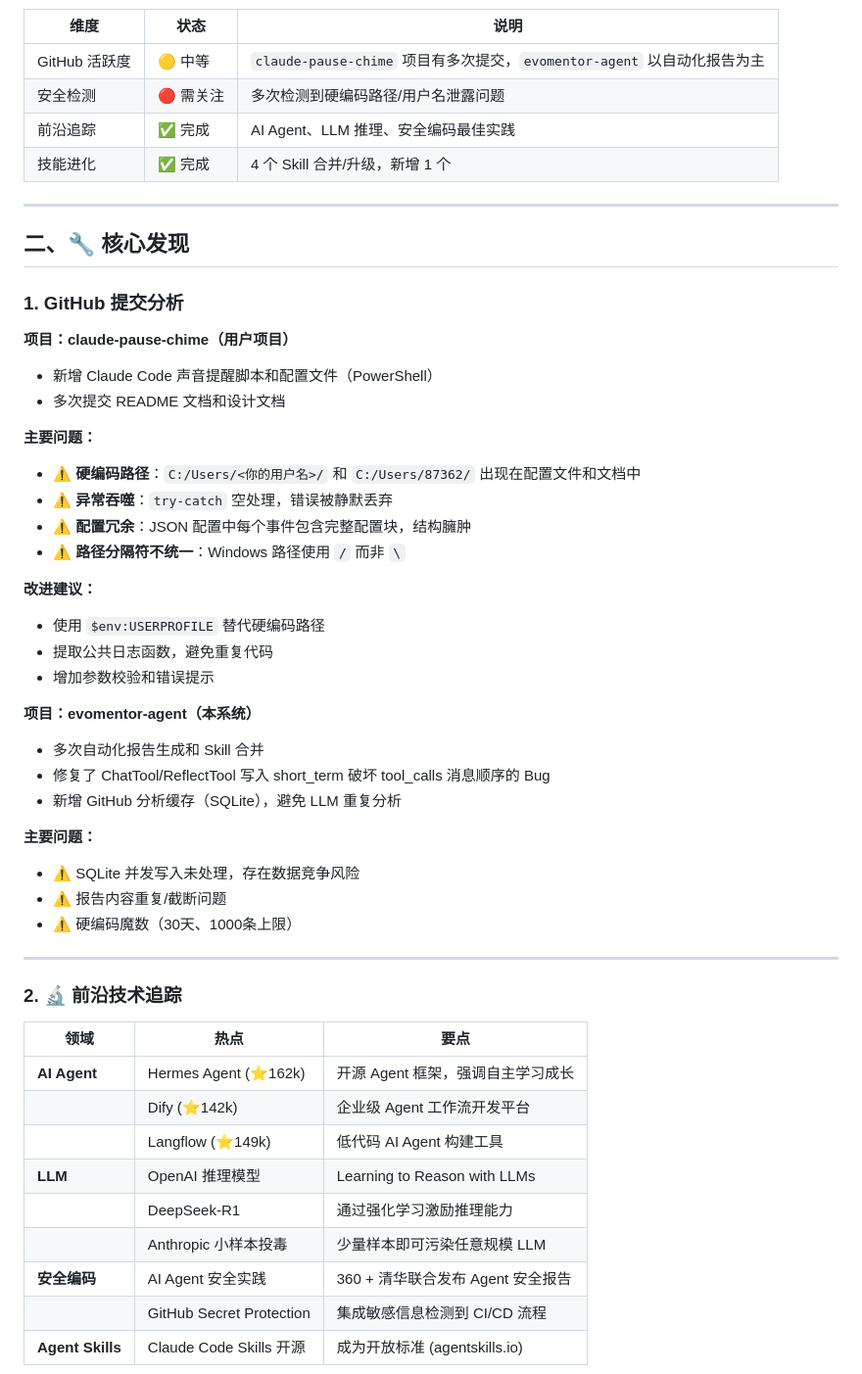
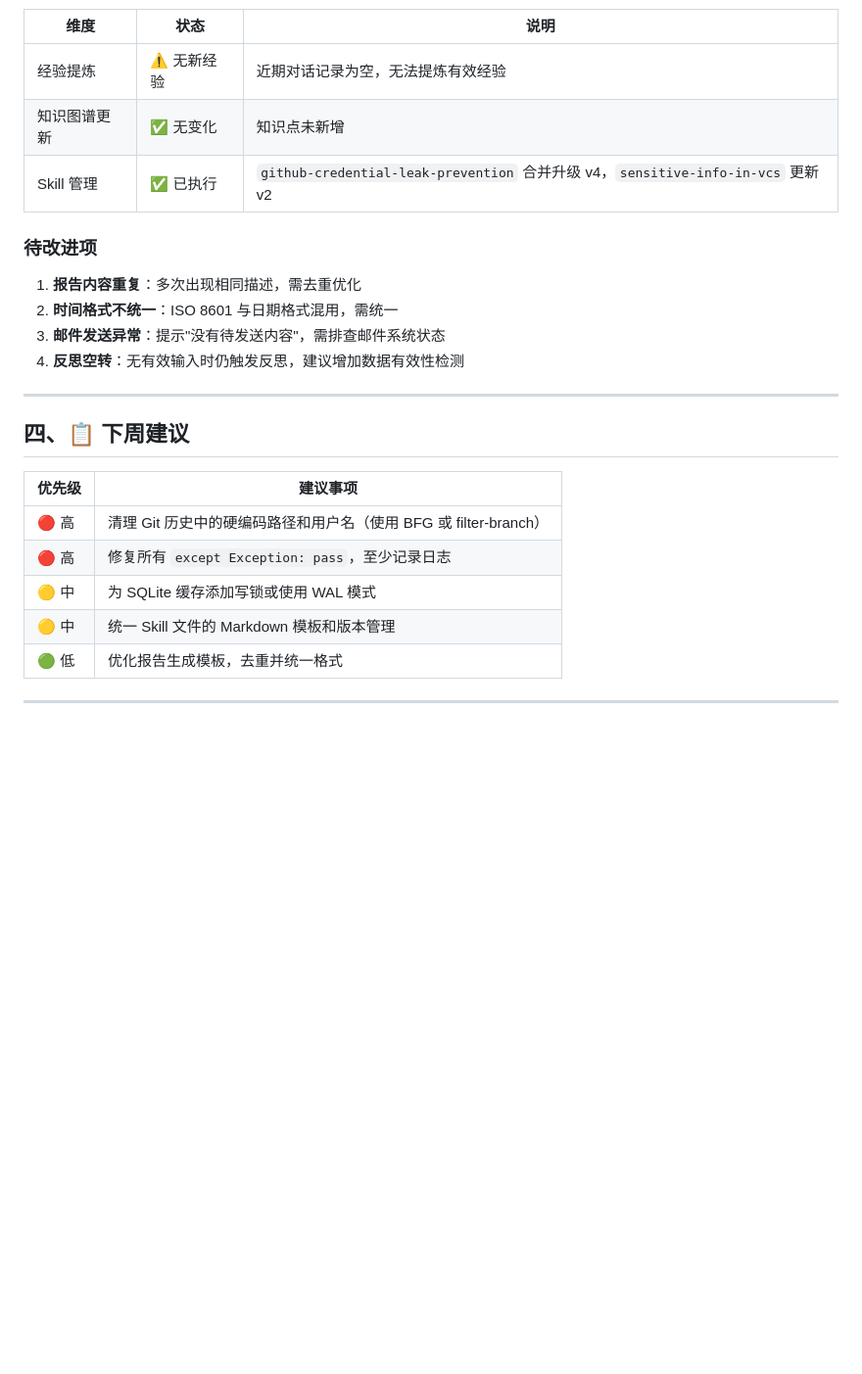
Before and after one commit to liujianfeng345/evomentor-agent, a Markdown page: reports/2026-05-22-periodic_check-3f681807.md, the part around one of its changes. Shown at 98% size. Drawn GitHub-style; blank space fills up the shorter version.

```diff
--- a/reports/2026-05-22-periodic_check-3f681807.md
+++ b/reports/2026-05-22-periodic_check-3f681807.md
@@ -16,55 +75,28 @@
 
 | 维度 | 状态 | 说明 |
 |------|------|------|
-| GitHub 活跃度 | 🟡 中等 | `claude-pause-chime` 项目有多次提交，`evomentor-agent` 以自动化报告为主 |
-| 安全检测 | 🔴 需关注 | 多次检测到硬编码路径/用户名泄露问题 |
-| 前沿追踪 | ✅ 完成 | AI Agent、LLM 推理、安全编码最佳实践 |
-| 技能进化 | ✅ 完成 | 4 个 Skill 合并/升级，新增 1 个 |
+| 经验提炼 | ⚠️ 无新经验 | 近期对话记录为空，无法提炼有效经验 |
+| 知识图谱更新 | ✅ 无变化 | 知识点未新增 |
+| Skill 管理 | ✅ 已执行 | `github-credential-leak-prevention` 合并升级 v4，`sensitive-info-in-vcs` 更新 v2 |
+
+### 待改进项
+
+1. **报告内容重复**：多次出现相同描述，需去重优化
+2. **时间格式不统一**：ISO 8601 与日期格式混用，需统一
+3. **邮件发送异常**：提示"没有待发送内容"，需排查邮件系统状态
+4. **反思空转**：无有效输入时仍触发反思，建议增加数据有效性检测
 
 ---
 
-## 二、🔧 核心发现
+## 四、📋 下周建议
 
-### 1. GitHub 提交分析
-
-**项目：claude-pause-chime（用户项目）**
-- 新增 Claude Code 声音提醒脚本和配置文件（PowerShell）
-- 多次提交 README 文档和设计文档
-
-**主要问题：**
-- ⚠️ **硬编码路径**：`C:/Users/<你的用户名>/` 和 `C:/Users/87362/` 出现在配置文件和文档中
-- ⚠️ **异常吞噬**：`try-catch` 空处理，错误被静默丢弃
-- ⚠️ **配置冗余**：JSON 配置中每个事件包含完整配置块，结构臃肿
-- ⚠️ **路径分隔符不统一**：Windows 路径使用 `/` 而非 `\`
-
-**改进建议：**
-- 使用 `$env:USERPROFILE` 替代硬编码路径
-- 提取公共日志函数，避免重复代码
-- 增加参数校验和错误提示
-
-**项目：evomentor-agent（本系统）**
-- 多次自动化报告生成和 Skill 合并
-- 修复了 ChatTool/ReflectTool 写入 short_term 破坏 tool_calls 消息顺序的 Bug
-- 新增 GitHub 分析缓存（SQLite），避免 LLM 重复分析
-
-**主要问题：**
-- ⚠️ SQLite 并发写入未处理，存在数据竞争风险
-- ⚠️ 报告内容重复/截断问题
-- ⚠️ 硬编码魔数（30天、1000条上限）
+| 优先级 | 建议事项 |
+|--------|---------|
+| 🔴 高 | 清理 Git 历史中的硬编码路径和用户名（使用 BFG 或 filter-branch） |
+| 🔴 高 | 修复所有 `except Exception: pass`，至少记录日志 |
+| 🟡 中 | 为 SQLite 缓存添加写锁或使用 WAL 模式 |
+| 🟡 中 | 统一 Skill 文件的 Markdown 模板和版本管理 |
+| 🟢 低 | 优化报告生成模板，去重并统一格式 |
 
 ---
 
-### 2. 🔬 前沿技术追踪
-
-| 领域 | 热点 | 要点 |
-|------|------|------|
-| **AI Agent** | Hermes Agent (⭐162k) | 开源 Agent 框架，强调自主学习成长 |
-| | Dify (⭐142k) | 企业级 Agent 工作流开发平台 |
-| | Langflow (⭐149k) | 低代码 AI Agent 构建工具 |
-| **LLM** | OpenAI 推理模型 | Learning to Reason with LLMs |
-| | DeepSeek-R1 | 通过强化学习激励推理能力 |
-| | Anthropic 小样本投毒 | 少量样本即可污染任意规模 LLM |
-| **安全编码** | AI Agent 安全实践 | 360 + 清华联合发布 Agent 安全报告 |
-| | GitHub Secret Protection | 集成敏感信息检测到 CI/CD 流程 |
-| **Agent Skills** | Claude Code Skills 开源 | 成为开放标准 (agentskills.io) |
-
```
Also changed, not shown: other parts of reports/2026-05-22-periodic_check-3f681807.md (+63 -33 lines).
